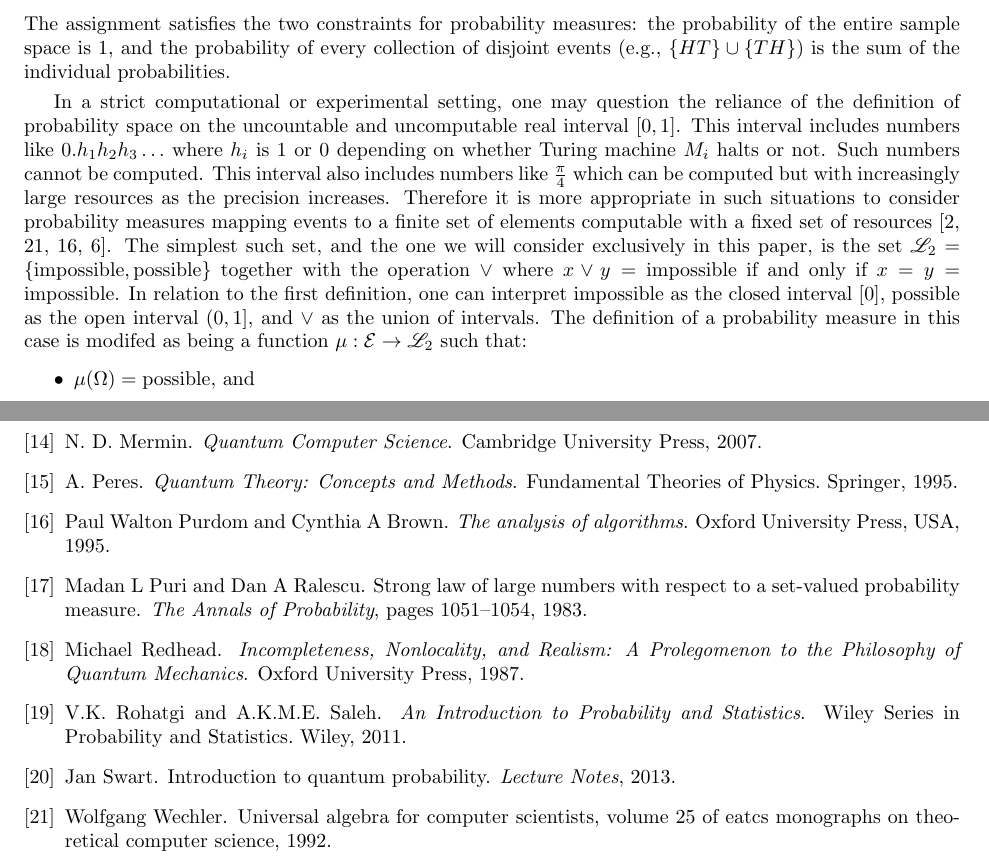
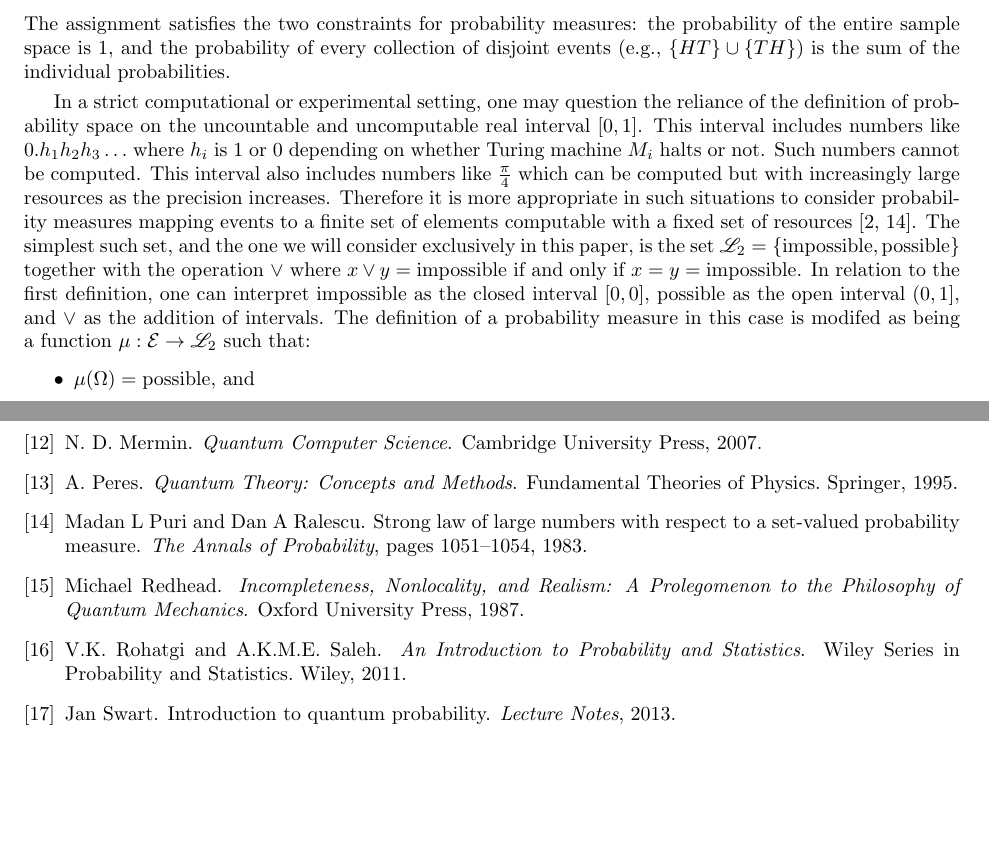
Before and after one commit to yuttai/Contextuality-and-Nonlocality-in-Discrete-Quantum-Theory, a LaTeX document (prob.tex): two parts of pages 1 and 5 of 5, joined at a grey line, cut so that both start at the same text, the shorter picture padded with empty space. Compiled offline with pdfLaTeX.

Commit message:
prob.tex "Classical Probability Spaces" Fix citation and math symbols(?)

```diff
--- a/prob.tex
+++ b/prob.tex
@@ -104,7 +104,7 @@ which can be computed but with increasingly large resources as the
 precision increases. Therefore it is more appropriate in such
 situations to consider probability measures mapping events to a finite
 set of elements computable with a fixed set of
-resources~\cite{Artin1991,Wechler1992,PurdomBrown1995,DummitFoote2004}. The
+resources~\cite{Artstein1972,PuriRalescu1983}. The
 simplest such set, and the one we will consider exclusively in this
 paper, is the set
 $\mathscr{L}_{2}=\left\{
@@ -112,8 +112,8 @@ $\mathscr{L}_{2}=\left\{
 together with the operation $\vee$ where
 $x \vee y=\textrm{impossible}$ if and only if
 $x=y=\textrm{impossible}$. In relation to the first definition, one
-can interpret impossible as the closed interval $[0]$, possible as the
-open interval $(0,1]$, and $\vee$ as the union of intervals. The
+can interpret impossible as the closed interval $[0,0]$, possible as the
+open interval $(0,1]$, and $\vee$ as the addition of intervals. The
 definition of a probability measure in this case is modifed as being a
 function $\pmeas : \events \rightarrow \mathscr{L}_{2}$ such that:
 \begin{itemize}
```
Also changed, not shown: prob.pdf, 1 other file.
